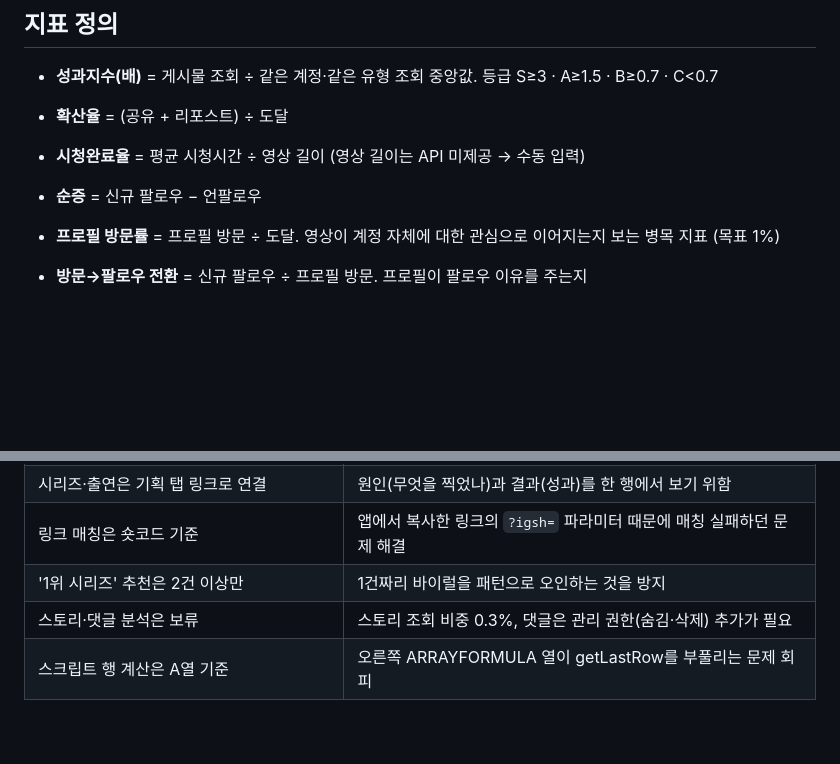
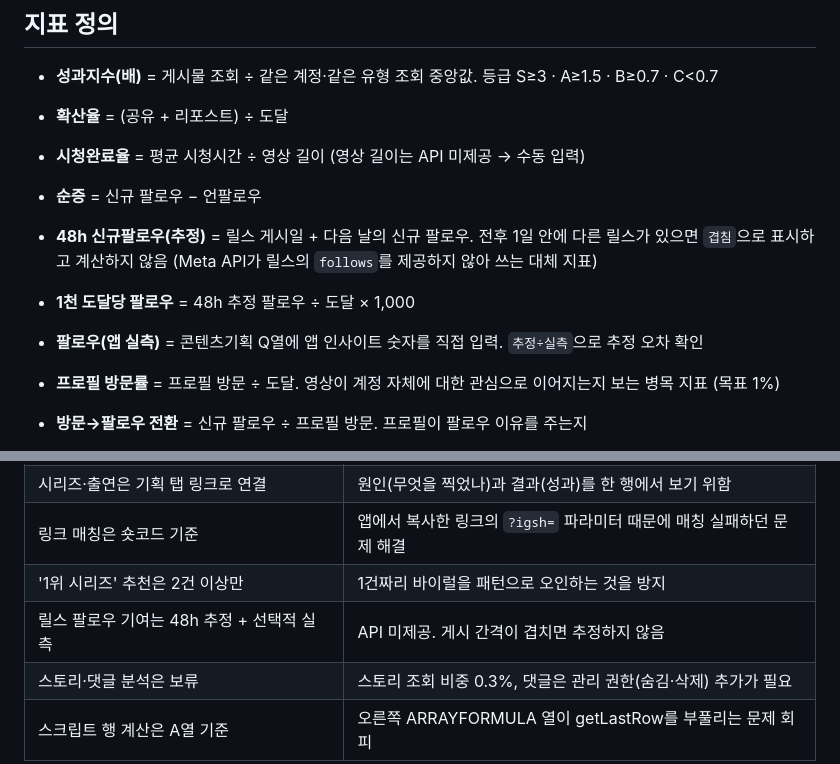
Before and after one commit to wjdgncks-ux/work, a Markdown page: instagram-dashboard/README.md, 2 parts joined by grey strips. Rendered like a GitHub page; blank space fills up the shorter version.

Commit message:
Document reel follow attribution estimate
Meta's media insights API does not return follows for reels, so the
sheet estimates them from new follows on the posting day and the day
after, skips reels posted within a day of another reel, and accepts a
manually entered app figure for comparison.

Co-Authored-By: Claude Opus 5.5 <noreply@anthropic.com>
Claude-Session: https://claude.ai/code/session_013o55HtwGRLFDK5WPW3XAt6

```diff
--- a/instagram-dashboard/README.md
+++ b/instagram-dashboard/README.md
@@ -68,6 +68,9 @@
 - **확산율** = (공유 + 리포스트) ÷ 도달
 - **시청완료율** = 평균 시청시간 ÷ 영상 길이 (영상 길이는 API 미제공 → 수동 입력)
 - **순증** = 신규 팔로우 − 언팔로우
+- **48h 신규팔로우(추정)** = 릴스 게시일 + 다음 날의 신규 팔로우. 전후 1일 안에 다른 릴스가 있으면 `겹침`으로 표시하고 계산하지 않음 (Meta API가 릴스의 `follows`를 제공하지 않아 쓰는 대체 지표)
+- **1천 도달당 팔로우** = 48h 추정 팔로우 ÷ 도달 × 1,000
+- **팔로우(앱 실측)** = 콘텐츠기획 Q열에 앱 인사이트 숫자를 직접 입력. `추정÷실측`으로 추정 오차 확인
 
 - **프로필 방문률** = 프로필 방문 ÷ 도달. 영상이 계정 자체에 대한 관심으로 이어지는지 보는 병목 지표 (목표 1%)
 - **방문→팔로우 전환** = 신규 팔로우 ÷ 프로필 방문. 프로필이 팔로우 이유를 주는지
@@ -83,5 +86,6 @@
 | 시리즈·출연은 기획 탭 링크로 연결 | 원인(무엇을 찍었나)과 결과(성과)를 한 행에서 보기 위함 |
 | 링크 매칭은 숏코드 기준 | 앱에서 복사한 링크의 `?igsh=` 파라미터 때문에 매칭 실패하던 문제 해결 |
 | '1위 시리즈' 추천은 2건 이상만 | 1건짜리 바이럴을 패턴으로 오인하는 것을 방지 |
+| 릴스 팔로우 기여는 48h 추정 + 선택적 실측 | API 미제공. 게시 간격이 겹치면 추정하지 않음 |
 | 스토리·댓글 분석은 보류 | 스토리 조회 비중 0.3%, 댓글은 관리 권한(숨김·삭제) 추가가 필요 |
 | 스크립트 행 계산은 A열 기준 | 오른쪽 ARRAYFORMULA 열이 getLastRow를 부풀리는 문제 회피 |
```
